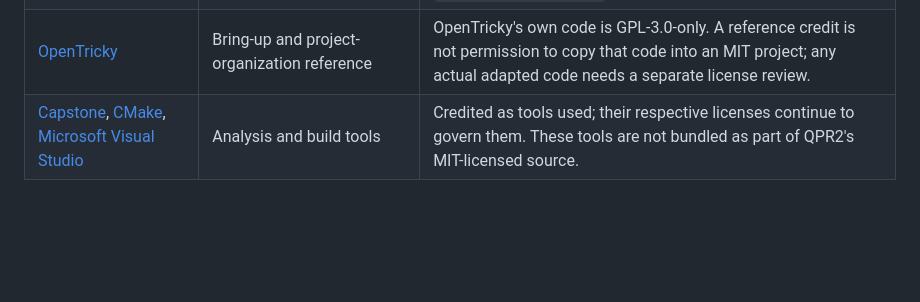
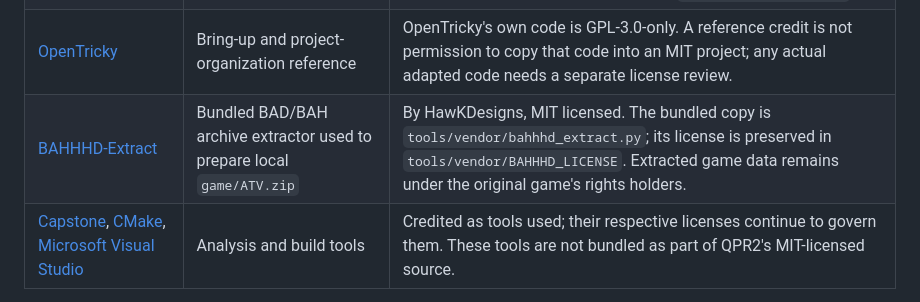
Before and after one commit to HawKDesigns/qpr2-recomp, a Markdown page: ATTRIBUTION.md, the part around the change. Drawn GitHub-style; blank space fills up the shorter version.

Commit message:
Document automatic ATV extraction, ZIP packaging, and MIT attribution

```diff
--- a/ATTRIBUTION.md
+++ b/ATTRIBUTION.md
@@ -24,6 +24,7 @@ game data, or separately licensed third-party code.
 | [XboxRecomp](https://github.com/sp00nznet/xboxrecomp) | Static recompiler and Xbox runtime | By sp00nz and contributors; predominantly MIT. Keep its own `LICENSE`, `NOTICE`, `CONTRIBUTORS.md`, and `LICENSES/` in any modified fork or vendored copy. |
 | [xemu](https://github.com/xemu-project/xemu) | Source of portions of XboxRecomp's APU and NV2A definitions | The particular upstream files identified in XboxRecomp's `NOTICE` remain LGPL-2.1-or-later, including modifications to those files. Preserve their headers, the notice, and `LICENSES/LGPL-2.1.txt`. |
 | [OpenTricky](https://github.com/GiZcesi/OpenTricky) | Bring-up and project-organization reference | OpenTricky's own code is GPL-3.0-only. A reference credit is not permission to copy that code into an MIT project; any actual adapted code needs a separate license review. |
+| [BAHHHD-Extract](https://github.com/HawKDesigns/BAHHHD-Extract) | Bundled BAD/BAH archive extractor used to prepare local `game/ATV.zip` | By HawKDesigns, MIT licensed. The bundled copy is `tools/vendor/bahhhd_extract.py`; its license is preserved in `tools/vendor/BAHHHD_LICENSE`. Extracted game data remains under the original game's rights holders. |
 | [Capstone](https://www.capstone-engine.org/), [CMake](https://cmake.org/), [Microsoft Visual Studio](https://visualstudio.microsoft.com/) | Analysis and build tools | Credited as tools used; their respective licenses continue to govern them. These tools are not bundled as part of QPR2's MIT-licensed source. |
 
 XboxRecomp also credits xemu, Cxbx-Reloaded, and XboxDevWiki as technical
```
